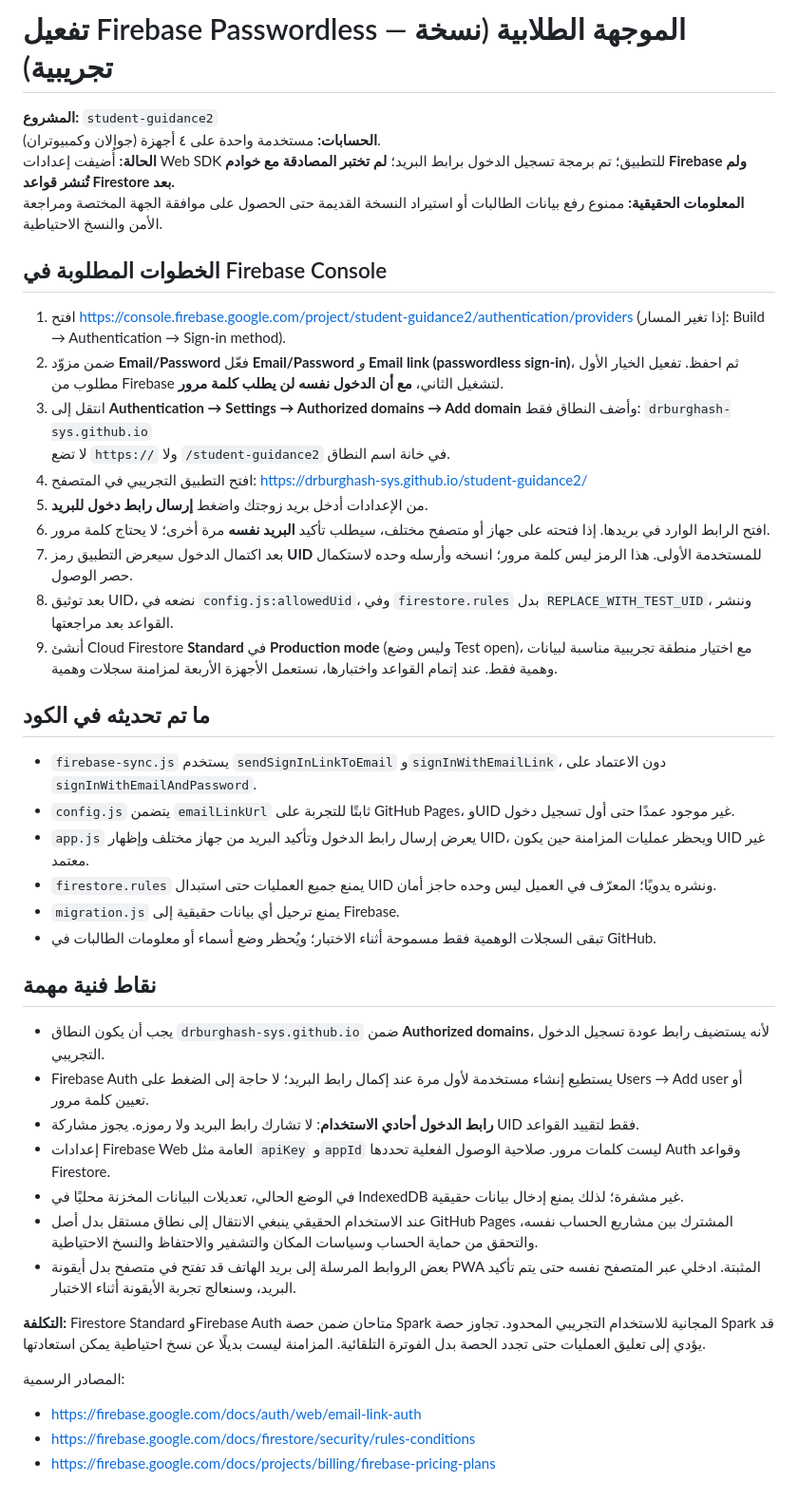
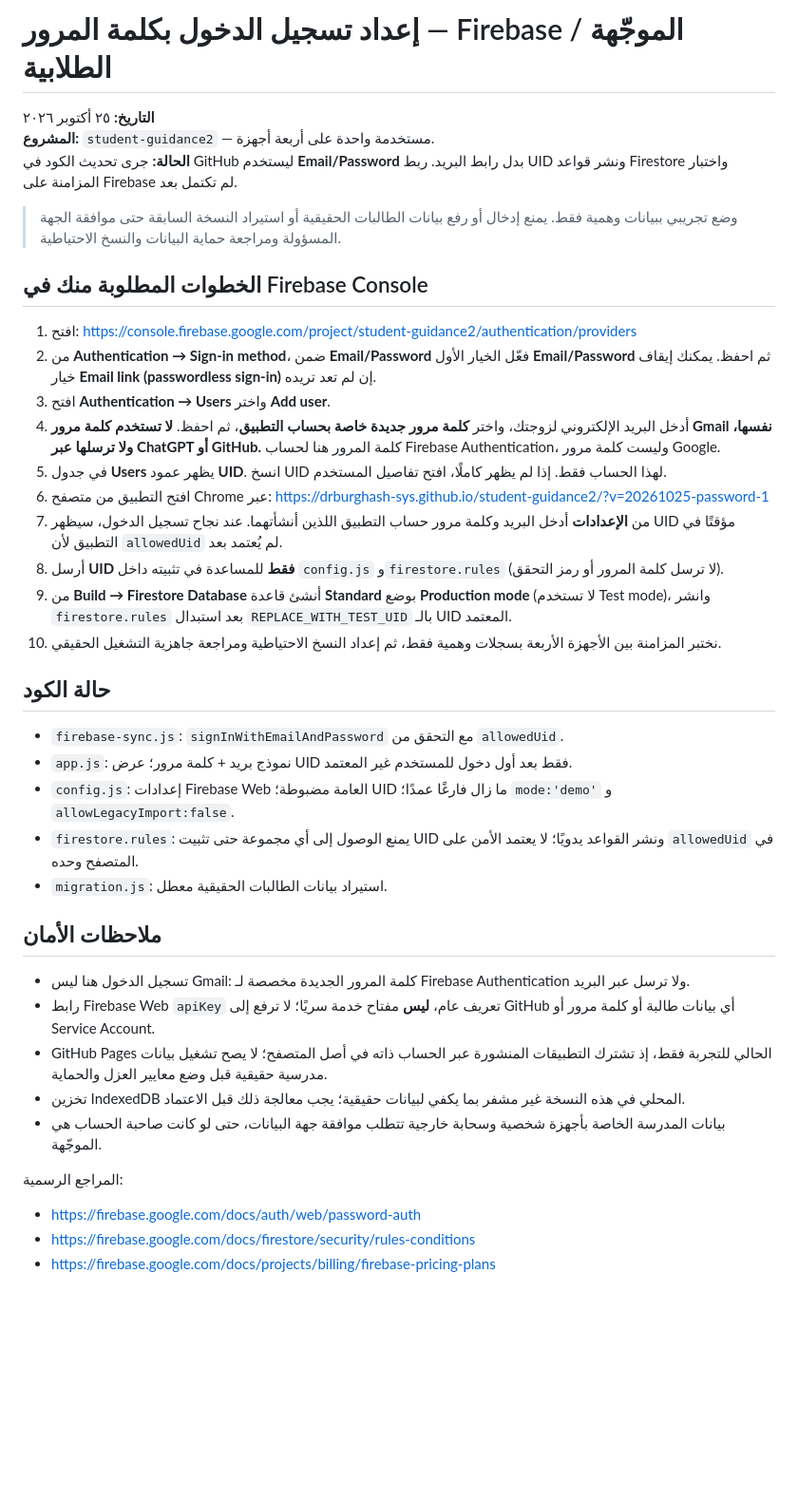
Before and after one commit to drburghash-sys/student-guidance2, a Markdown page: README_FIREBASE_AR.md, the part around the change. Shown at 95% size. Rendered like a GitHub page; blank space fills up the shorter version.

Commit message:
Replace passwordless instructions with email/password account enrollment and UID setup

```diff
--- a/README_FIREBASE_AR.md
+++ b/README_FIREBASE_AR.md
@@ -1,46 +1,40 @@
-# تفعيل Firebase Passwordless — الموجهة الطلابية (نسخة تجريبية)
+# إعداد تسجيل الدخول بكلمة المرور — Firebase / الموجّهة الطلابية
+**التاريخ:** ٢٥ أكتوبر ٢٠٢٦
+**المشروع:** `student-guidance2` — مستخدمة واحدة على أربعة أجهزة.
+**الحالة:** جرى تحديث الكود في GitHub ليستخدم **Email/Password** بدل رابط البريد. ربط UID ونشر قواعد Firestore واختبار المزامنة على Firebase لم تكتمل بعد.
 
-**المشروع:** `student-guidance2`
-**الحسابات:** مستخدمة واحدة على ٤ أجهزة (جوالان وكمبيوتران).
-**الحالة:** أُضيفت إعدادات Web SDK للتطبيق؛ تم برمجة تسجيل الدخول برابط البريد؛ **لم تختبر المصادقة مع خوادم Firebase ولم تُنشر قواعد Firestore بعد.**
-**المعلومات الحقيقية:** ممنوع رفع بيانات الطالبات أو استيراد النسخة القديمة حتى الحصول على موافقة الجهة المختصة ومراجعة الأمن والنسخ الاحتياطية.
+> وضع تجريبي ببيانات وهمية فقط. يمنع إدخال أو رفع بيانات الطالبات الحقيقية أو استيراد النسخة السابقة حتى موافقة الجهة المسؤولة ومراجعة حماية البيانات والنسخ الاحتياطية.
 
-## الخطوات المطلوبة في Firebase Console
+## الخطوات المطلوبة منك في Firebase Console
 
-1. افتح https://console.firebase.google.com/project/student-guidance2/authentication/providers (إذا تغير المسار: Build → Authentication → Sign-in method).
-2. ضمن مزوّد **Email/Password** فعّل **Email/Password** *و* **Email link (passwordless sign-in)**، ثم احفظ. تفعيل الخيار الأول مطلوب من Firebase لتشغيل الثاني، **مع أن الدخول نفسه لن يطلب كلمة مرور**.
-3. انتقل إلى **Authentication → Settings → Authorized domains → Add domain** وأضف النطاق فقط:
-   `drburghash-sys.github.io`
-   لا تضع `https://` ولا `/student-guidance2` في خانة اسم النطاق.
-4. افتح التطبيق التجريبي في المتصفح: https://drburghash-sys.github.io/student-guidance2/
-5. من الإعدادات أدخل بريد زوجتك واضغط **إرسال رابط دخول للبريد**.
-6. افتح الرابط الوارد في بريدها. إذا فتحته على جهاز أو متصفح مختلف، سيطلب تأكيد **البريد نفسه** مرة أخرى؛ لا يحتاج كلمة مرور.
-7. بعد اكتمال الدخول سيعرض التطبيق رمز **UID** للمستخدمة الأولى. هذا الرمز ليس كلمة مرور؛ انسخه وأرسله وحده لاستكمال حصر الوصول.
-8. بعد توثيق UID، نضعه في `config.js:allowedUid`، وفي `firestore.rules` بدل `REPLACE_WITH_TEST_UID`، وننشر القواعد بعد مراجعتها.
-9. أنشئ Cloud Firestore **Standard** في **Production mode** (وليس وضع Test open)، مع اختيار منطقة تجريبية مناسبة لبيانات وهمية فقط. عند إتمام القواعد واختبارها، نستعمل الأجهزة الأربعة لمزامنة سجلات وهمية.
+1. افتح: https://console.firebase.google.com/project/student-guidance2/authentication/providers
+2. من **Authentication → Sign-in method**، ضمن **Email/Password** فعّل الخيار الأول **Email/Password** ثم احفظ. يمكنك إيقاف خيار **Email link (passwordless sign-in)** إن لم تعد تريده.
+3. افتح **Authentication → Users** واختر **Add user**.
+4. أدخل البريد الإلكتروني لزوجتك، واختر **كلمة مرور جديدة خاصة بحساب التطبيق**، ثم احفظ. **لا تستخدم كلمة مرور Gmail نفسها، ولا ترسلها عبر ChatGPT أو GitHub.** كلمة المرور هنا لحساب Firebase Authentication، وليست كلمة مرور Google.
+5. في جدول **Users** يظهر عمود **UID**. انسخ UID لهذا الحساب فقط. إذا لم يظهر كاملًا، افتح تفاصيل المستخدم.
+6. افتح التطبيق من متصفح Chrome عبر: https://drburghash-sys.github.io/student-guidance2/?v=20261025-password-1
+7. من **الإعدادات** أدخل البريد وكلمة مرور حساب التطبيق اللذين أنشأتهما. عند نجاح تسجيل الدخول، سيظهر UID مؤقتًا في التطبيق لأن `allowedUid` لم يُعتمد بعد.
+8. أرسل **UID فقط** للمساعدة في تثبيته داخل `config.js` و`firestore.rules` (لا ترسل كلمة المرور أو رمز التحقق).
+9. من **Build → Firestore Database** أنشئ قاعدة **Standard** بوضع **Production mode** (لا تستخدم Test mode)، وانشر `firestore.rules` بعد استبدال `REPLACE_WITH_TEST_UID` بالـ UID المعتمد.
+10. نختبر المزامنة بين الأجهزة الأربعة بسجلات وهمية فقط، ثم إعداد النسخ الاحتياطية ومراجعة جاهزية التشغيل الحقيقي.
 
-## ما تم تحديثه في الكود
+## حالة الكود
 
-- `firebase-sync.js` يستخدم `sendSignInLinkToEmail` و`signInWithEmailLink`، دون الاعتماد على `signInWithEmailAndPassword`.
-- `config.js` يتضمن `emailLinkUrl` ثابتًا للتجربة على GitHub Pages، وUID غير موجود عمدًا حتى أول تسجيل دخول.
-- `app.js` يعرض إرسال رابط الدخول وتأكيد البريد من جهاز مختلف وإظهار UID، ويحظر عمليات المزامنة حين يكون UID غير معتمد.
-- `firestore.rules` يمنع جميع العمليات حتى استبدال UID ونشره يدويًا؛ المعرّف في العميل ليس وحده حاجز أمان.
-- `migration.js` يمنع ترحيل أي بيانات حقيقية إلى Firebase.
-- تبقى السجلات الوهمية فقط مسموحة أثناء الاختبار؛ ويُحظر وضع أسماء أو معلومات الطالبات في GitHub.
+- `firebase-sync.js`: `signInWithEmailAndPassword` مع التحقق من `allowedUid`.
+- `app.js`: نموذج بريد + كلمة مرور؛ عرض UID فقط بعد أول دخول للمستخدم غير المعتمد.
+- `config.js`: إعدادات Firebase Web العامة مضبوطة؛ UID ما زال فارغًا عمدًا؛ `mode:'demo'` و `allowLegacyImport:false`.
+- `firestore.rules`: يمنع الوصول إلى أي مجموعة حتى تثبيت UID ونشر القواعد يدويًا؛ لا يعتمد الأمن على `allowedUid` في المتصفح وحده.
+- `migration.js`: استيراد بيانات الطالبات الحقيقية معطل.
 
-## نقاط فنية مهمة
+## ملاحظات الأمان
 
-- يجب أن يكون النطاق `drburghash-sys.github.io` ضمن **Authorized domains**، لأنه يستضيف رابط عودة تسجيل الدخول التجريبي.
-- Firebase Auth يستطيع إنشاء مستخدمة لأول مرة عند إكمال رابط البريد؛ لا حاجة إلى الضغط على Users → Add user أو تعيين كلمة مرور.
-- **رابط الدخول أحادي الاستخدام**: لا تشارك رابط البريد ولا رموزه. يجوز مشاركة UID فقط لتقييد القواعد.
-- إعدادات Firebase Web العامة مثل `apiKey` و`appId` ليست كلمات مرور. صلاحية الوصول الفعلية تحددها Auth وقواعد Firestore.
-- في الوضع الحالي، تعديلات البيانات المخزنة محليًا في IndexedDB غير مشفرة؛ لذلك يمنع إدخال بيانات حقيقية.
-- عند الاستخدام الحقيقي ينبغي الانتقال إلى نطاق مستقل بدل أصل GitHub Pages المشترك بين مشاريع الحساب نفسه، والتحقق من حماية الحساب وسياسات المكان والتشفير والاحتفاظ والنسخ الاحتياطية.
-- بعض الروابط المرسلة إلى بريد الهاتف قد تفتح في متصفح بدل أيقونة PWA المثبتة. ادخلي عبر المتصفح نفسه حتى يتم تأكيد البريد، وسنعالج تجربة الأيقونة أثناء الاختبار.
+- تسجيل الدخول هنا ليس Gmail: كلمة المرور الجديدة مخصصة لـ Firebase Authentication ولا ترسل عبر البريد.
+- رابط Firebase Web `apiKey` تعريف عام، **ليس** مفتاح خدمة سريًا؛ لا ترفع إلى GitHub أي بيانات طالبة أو كلمة مرور أو Service Account.
+- GitHub Pages الحالي للتجربة فقط، إذ تشترك التطبيقات المنشورة عبر الحساب ذاته في أصل المتصفح؛ لا يصح تشغيل بيانات مدرسية حقيقية قبل وضع معايير العزل والحماية.
+- تخزين IndexedDB المحلي في هذه النسخة غير مشفر بما يكفي لبيانات حقيقية؛ يجب معالجة ذلك قبل الاعتماد.
+- بيانات المدرسة الخاصة بأجهزة شخصية وسحابة خارجية تتطلب موافقة جهة البيانات، حتى لو كانت صاحبة الحساب هي الموجّهة.
 
-**التكلفة:** Firestore Standard وFirebase Auth متاحان ضمن حصة Spark المجانية للاستخدام التجريبي المحدود. تجاوز حصة Spark قد يؤدي إلى تعليق العمليات حتى تجدد الحصة بدل الفوترة التلقائية. المزامنة ليست بديلًا عن نسخ احتياطية يمكن استعادتها.
-
-المصادر الرسمية:
-- https://firebase.google.com/docs/auth/web/email-link-auth
+المراجع الرسمية:
+- https://firebase.google.com/docs/auth/web/password-auth
 - https://firebase.google.com/docs/firestore/security/rules-conditions
 - https://firebase.google.com/docs/projects/billing/firebase-pricing-plans
```
